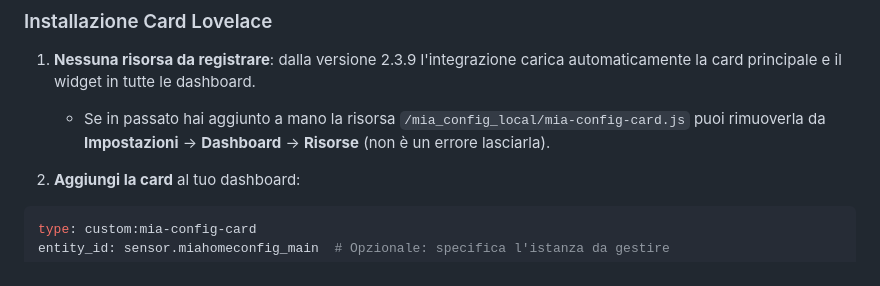
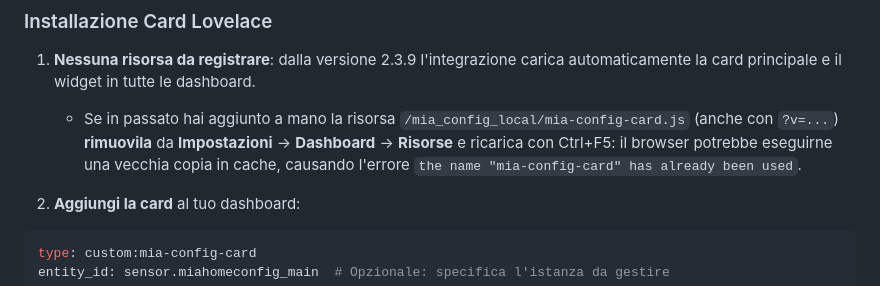
Before and after one commit to abiale85/MiaConfig, a Markdown page: README.md, the part around the change. Drawn GitHub-style.

Commit message:
docs: le vecchie risorse Lovelace manuali vanno rimosse
Co-Authored-By: Claude Opus 5.5 <noreply@anthropic.com>

````diff
--- a/README.md
+++ b/README.md
@@ -65,7 +65,7 @@ Ogni istanza:
 ### Installazione Card Lovelace
 
 1. **Nessuna risorsa da registrare**: dalla versione 2.3.9 l'integrazione carica automaticamente la card principale e il widget in tutte le dashboard.
-   - Se in passato hai aggiunto a mano la risorsa `/mia_config_local/mia-config-card.js` puoi rimuoverla da **Impostazioni** → **Dashboard** → **Risorse** (non è un errore lasciarla).
+   - Se in passato hai aggiunto a mano la risorsa `/mia_config_local/mia-config-card.js` (anche con `?v=...`) **rimuovila** da **Impostazioni** → **Dashboard** → **Risorse** e ricarica con Ctrl+F5: il browser potrebbe eseguirne una vecchia copia in cache, causando l'errore `the name "mia-config-card" has already been used`.
 
 2. **Aggiungi la card** al tuo dashboard:
 ```yaml
````
Also changed, not shown: QUICK_START.md (+1 -1 lines).
